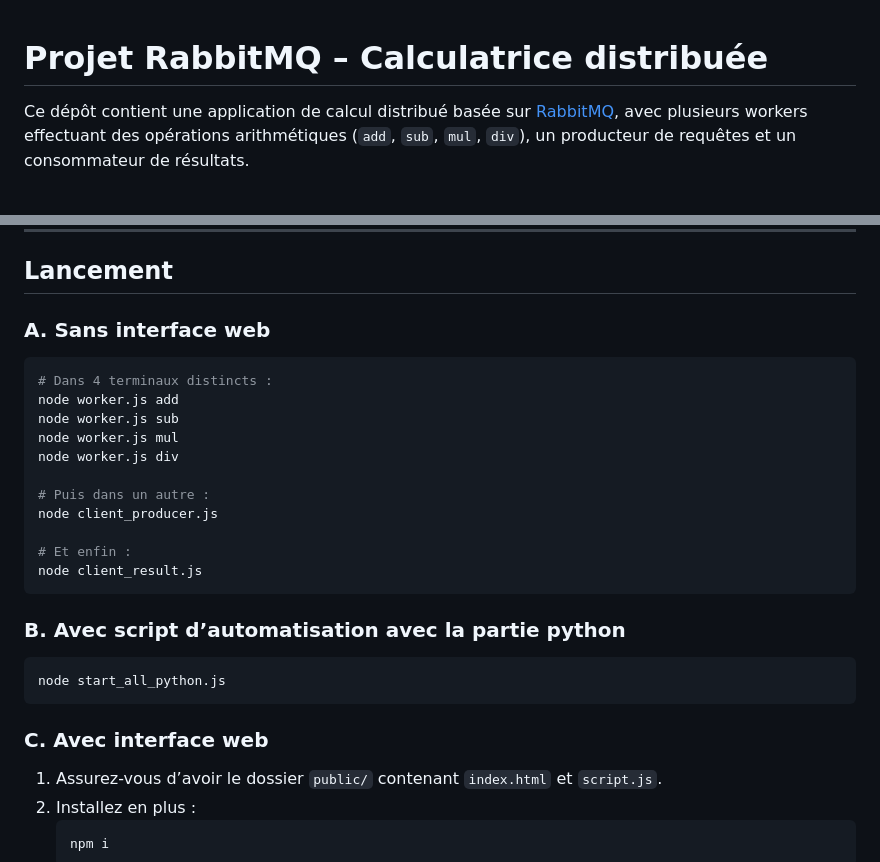
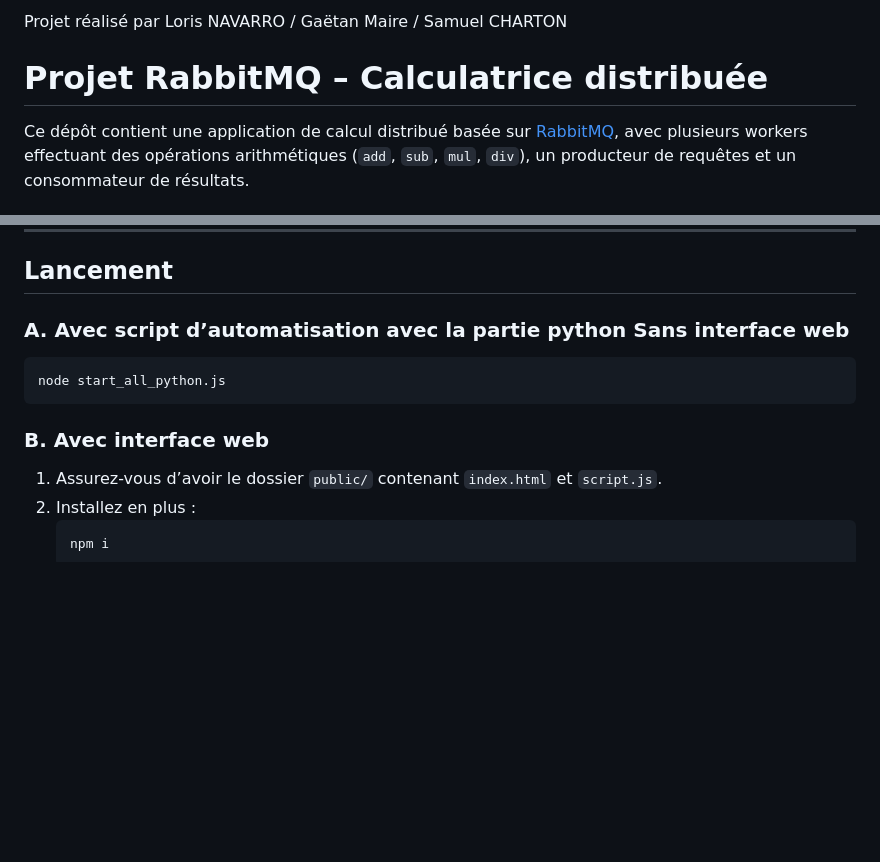
Before and after one commit to Darukity/Efrei_RabbitMQ, a Markdown page: README.md, 2 parts joined by grey strips. Drawn GitHub-style; blank space fills up the shorter version.

````diff
--- a/README.md
+++ b/README.md
@@ -1,3 +1,4 @@
+Projet réalisé par Loris NAVARRO / Gaëtan Maire / Samuel CHARTON
 # Projet RabbitMQ – Calculatrice distribuée
 
 Ce dépôt contient une application de calcul distribué basée sur [RabbitMQ](https://www.rabbitmq.com/download.html), avec plusieurs workers effectuant des opérations arithmétiques (`add`, `sub`, `mul`, `div`), un producteur de requêtes et un consommateur de résultats.
@@ -124,27 +125,12 @@ npm install amqplib dotenv
 
 ## Lancement
 
-### A. Sans interface web
-```bash
-# Dans 4 terminaux distincts :
-node worker.js add
-node worker.js sub
-node worker.js mul
-node worker.js div
-
-# Puis dans un autre :
-node client_producer.js
-
-# Et enfin :
-node client_result.js
-```
-
-### B. Avec script d’automatisation avec la partie python
+### A. Avec script d’automatisation avec la partie python Sans interface web
 ```bash
 node start_all_python.js
 ```
 
-### C. Avec interface web
+### B. Avec interface web
 
 1. Assurez-vous d’avoir le dossier `public/` contenant `index.html` et `script.js`.
 2. Installez en plus :
````
